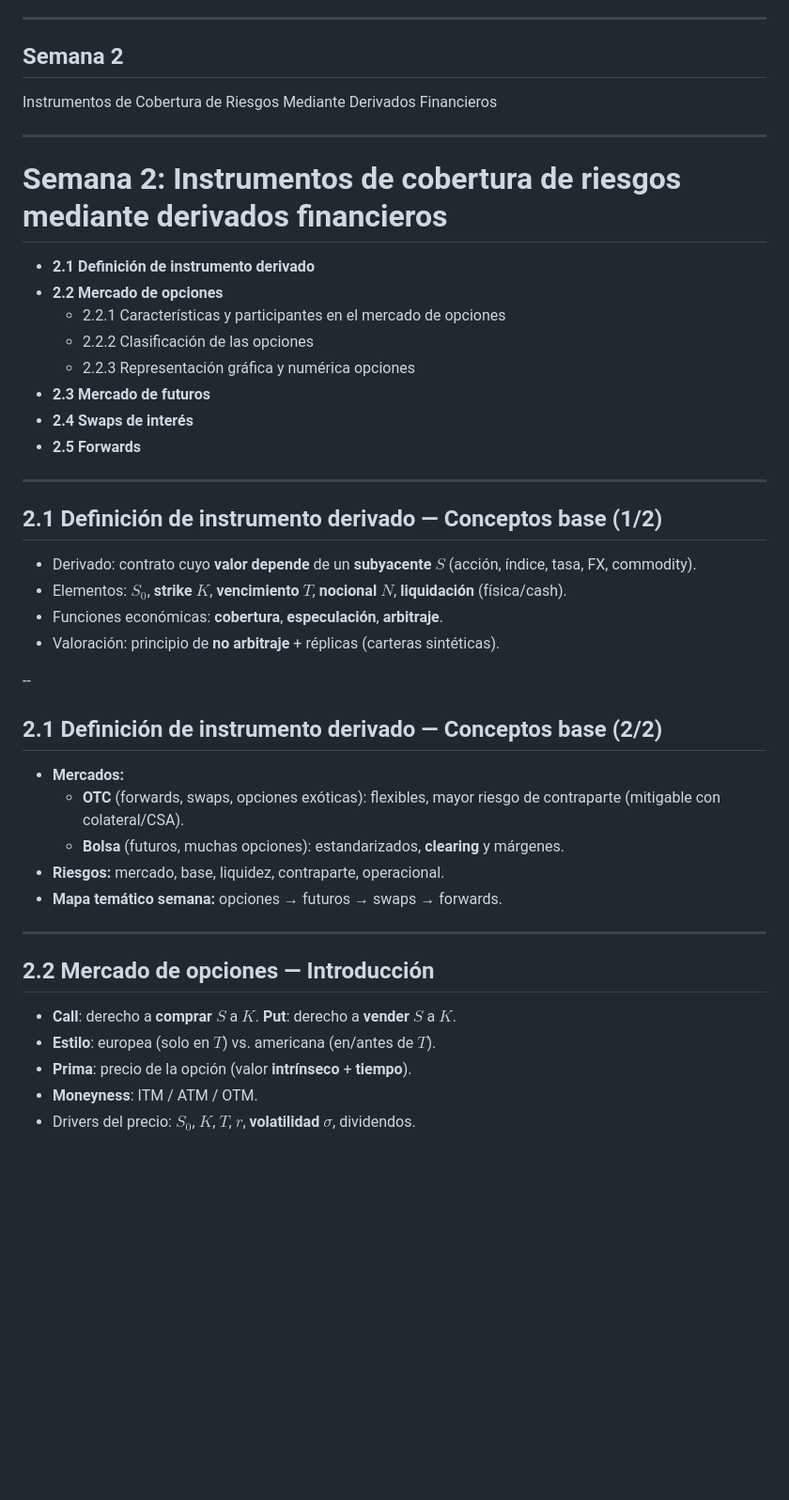
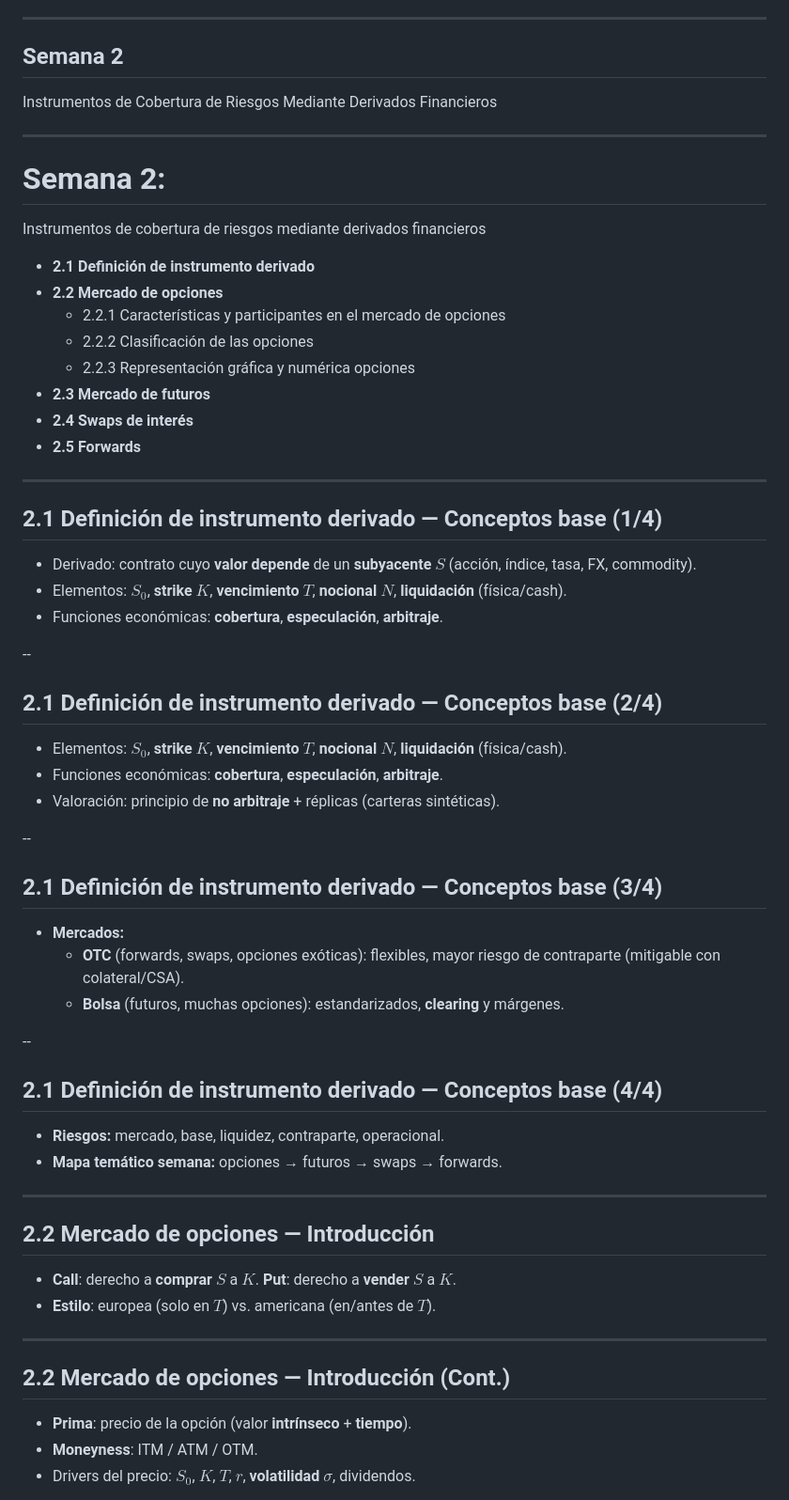
Before and after one commit to andresriofriolara/UTPL_RiesgosFinancieros, a Markdown page: decks/week02/slides.md, the part around one of its changes. Shown at 94% size. Rendered like a GitHub page; blank space fills up the shorter version.

```diff
--- a/decks/week02/slides.md
+++ b/decks/week02/slides.md
@@ -23,11 +23,14 @@ Semana 2 | Instrumentos de cobertura de riesgos mediante derivados financieros
 ---
 
 ## Semana 2
+
 Instrumentos de Cobertura de Riesgos Mediante Derivados Financieros
 
 ---
 
-# Semana 2: Instrumentos de cobertura de riesgos mediante derivados financieros
+# Semana 2:
+Instrumentos de cobertura de riesgos mediante derivados financieros
+
 - **2.1 Definición de instrumento derivado**
 - **2.2 Mercado de opciones**
     - 2.2.1 Características y participantes en el mercado de opciones
@@ -39,18 +42,29 @@ Instrumentos de Cobertura de Riesgos Mediante Derivados Financieros
 
 ---
 
-## 2.1 Definición de instrumento derivado — Conceptos base (1/2)
+## 2.1 Definición de instrumento derivado — Conceptos base (1/4)
 - Derivado: contrato cuyo **valor depende** de un **subyacente** $S$ (acción, índice, tasa, FX, commodity).
+- Elementos: **$S_0$**, **strike $K$**, **vencimiento $T$**, **nocional $N$**, **liquidación** (física/cash).
+- Funciones económicas: **cobertura**, **especulación**, **arbitraje**.
+
+--
+
+## 2.1 Definición de instrumento derivado — Conceptos base (2/4)
 - Elementos: **$S_0$**, **strike $K$**, **vencimiento $T$**, **nocional $N$**, **liquidación** (física/cash).
 - Funciones económicas: **cobertura**, **especulación**, **arbitraje**.
 - Valoración: principio de **no arbitraje** + réplicas (carteras sintéticas).
 
 --
 
-## 2.1 Definición de instrumento derivado — Conceptos base (2/2)
+## 2.1 Definición de instrumento derivado — Conceptos base (3/4)
+
 - **Mercados:**
   - **OTC** (forwards, swaps, opciones exóticas): flexibles, mayor riesgo de contraparte (mitigable con colateral/CSA).
   - **Bolsa** (futuros, muchas opciones): estandarizados, **clearing** y márgenes.
+
+--
+
+## 2.1 Definición de instrumento derivado — Conceptos base (4/4)
 - **Riesgos:** mercado, base, liquidez, contraparte, operacional.
 - **Mapa temático semana:** opciones → futuros → swaps → forwards.
 
@@ -59,6 +73,11 @@ Instrumentos de Cobertura de Riesgos Mediante Derivados Financieros
 ## 2.2 Mercado de opciones — Introducción
 - **Call**: derecho a **comprar** $S$ a $K$. **Put**: derecho a **vender** $S$ a $K$.
 - **Estilo**: europea (solo en $T$) vs. americana (en/antes de $T$).
+
+---
+
+## 2.2 Mercado de opciones — Introducción (Cont.)
+
 - **Prima**: precio de la opción (valor **intrínseco** + **tiempo**).
 - **Moneyness**: ITM / ATM / OTM.
 - Drivers del precio: $S_0$, $K$, $T$, $r$, **volatilidad** $\sigma$, dividendos.
```
Also changed, not shown: other parts of decks/week02/slides.md (+37 -13 lines).
